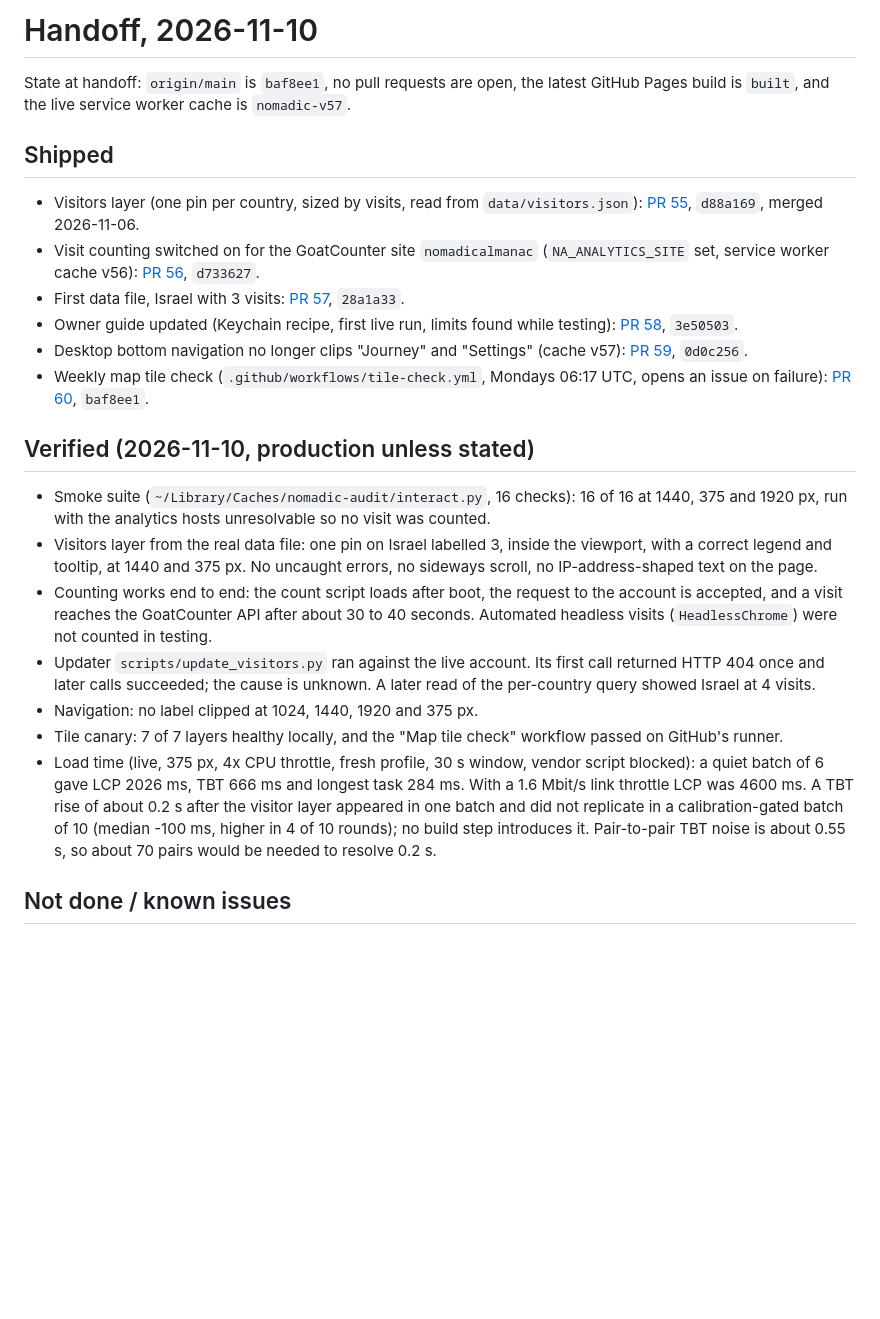
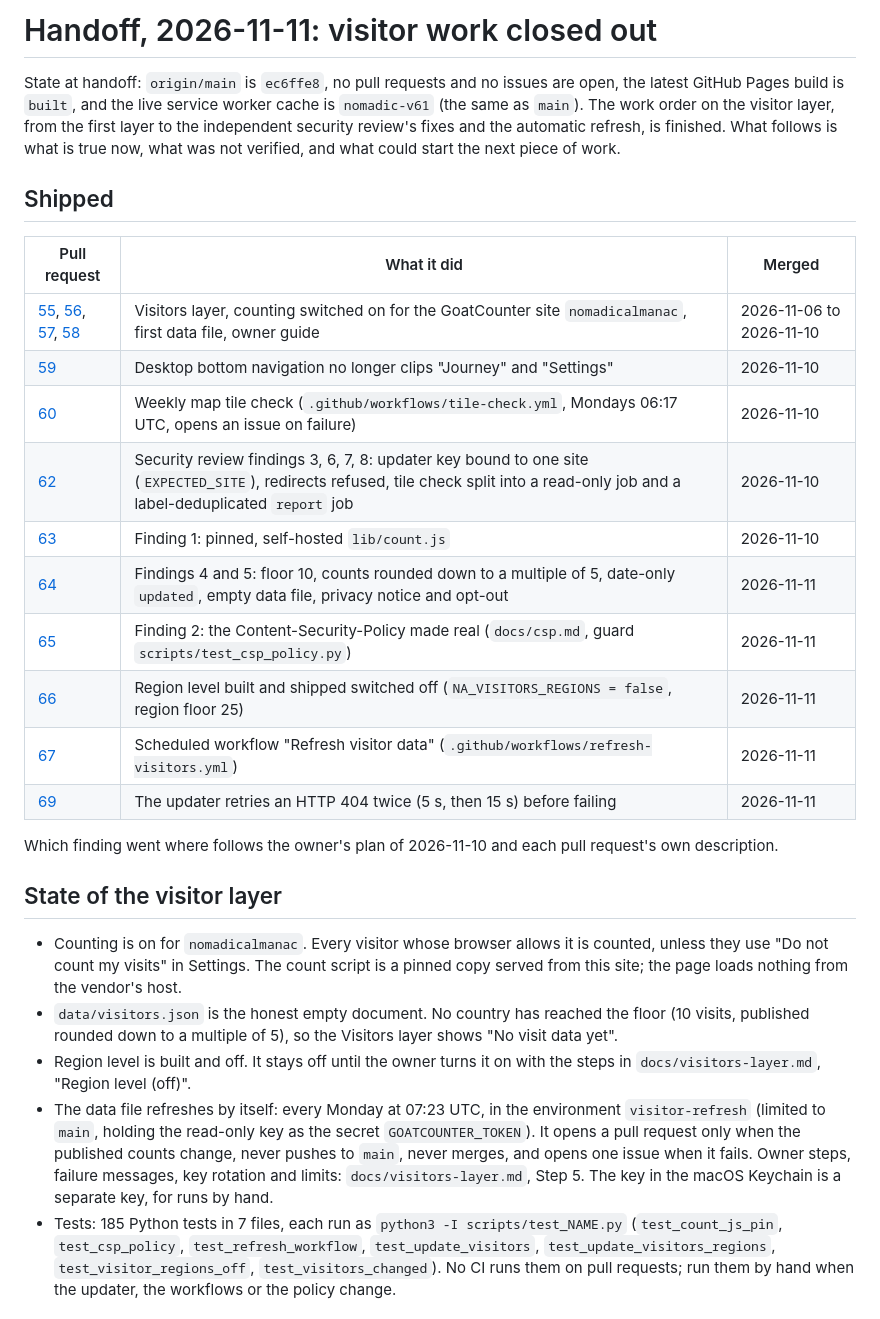
Before and after one commit to SamuelLClemens/Nomadic-Almanac, a Markdown page: docs/HANDOFF.md, the part around one of its changes. GitHub-like rendering; blank space fills up the shorter version.

```diff
--- a/docs/HANDOFF.md
+++ b/docs/HANDOFF.md
@@ -1,25 +1,29 @@
-# Handoff, 2026-11-10
+# Handoff, 2026-11-11: visitor work closed out
 
-State at handoff: `origin/main` is `baf8ee1`, no pull requests are open, the latest GitHub Pages build is `built`, and the live service worker cache is `nomadic-v57`.
+State at handoff: `origin/main` is `ec6ffe8`, no pull requests and no issues are open, the latest GitHub Pages build is `built`, and the live service worker cache is `nomadic-v61` (the same as `main`). The work order on the visitor layer, from the first layer to the independent security review's fixes and the automatic refresh, is finished. What follows is what is true now, what was not verified, and what could start the next piece of work.
 
 ## Shipped
 
-- Visitors layer (one pin per country, sized by visits, read from `data/visitors.json`): [PR 55](https://github.com/SamuelLClemens/Nomadic-Almanac/pull/55), `d88a169`, merged 2026-11-06.
-- Visit counting switched on for the GoatCounter site `nomadicalmanac` (`NA_ANALYTICS_SITE` set, service worker cache v56): [PR 56](https://github.com/SamuelLClemens/Nomadic-Almanac/pull/56), `d733627`.
-- First data file, Israel with 3 visits: [PR 57](https://github.com/SamuelLClemens/Nomadic-Almanac/pull/57), `28a1a33`.
-- Owner guide updated (Keychain recipe, first live run, limits found while testing): [PR 58](https://github.com/SamuelLClemens/Nomadic-Almanac/pull/58), `3e50503`.
-- Desktop bottom navigation no longer clips "Journey" and "Settings" (cache v57): [PR 59](https://github.com/SamuelLClemens/Nomadic-Almanac/pull/59), `0d0c256`.
-- Weekly map tile check (`.github/workflows/tile-check.yml`, Mondays 06:17 UTC, opens an issue on failure): [PR 60](https://github.com/SamuelLClemens/Nomadic-Almanac/pull/60), `baf8ee1`.
+| Pull request | What it did | Merged |
+|---|---|---|
+| [55](https://github.com/SamuelLClemens/Nomadic-Almanac/pull/55), [56](https://github.com/SamuelLClemens/Nomadic-Almanac/pull/56), [57](https://github.com/SamuelLClemens/Nomadic-Almanac/pull/57), [58](https://github.com/SamuelLClemens/Nomadic-Almanac/pull/58) | Visitors layer, counting switched on for the GoatCounter site `nomadicalmanac`, first data file, owner guide | 2026-11-06 to 2026-11-10 |
+| [59](https://github.com/SamuelLClemens/Nomadic-Almanac/pull/59) | Desktop bottom navigation no longer clips "Journey" and "Settings" | 2026-11-10 |
+| [60](https://github.com/SamuelLClemens/Nomadic-Almanac/pull/60) | Weekly map tile check (`.github/workflows/tile-check.yml`, Mondays 06:17 UTC, opens an issue on failure) | 2026-11-10 |
+| [62](https://github.com/SamuelLClemens/Nomadic-Almanac/pull/62) | Security review findings 3, 6, 7, 8: updater key bound to one site (`EXPECTED_SITE`), redirects refused, tile check split into a read-only job and a label-deduplicated `report` job | 2026-11-10 |
+| [63](https://github.com/SamuelLClemens/Nomadic-Almanac/pull/63) | Finding 1: pinned, self-hosted `lib/count.js` | 2026-11-10 |
+| [64](https://github.com/SamuelLClemens/Nomadic-Almanac/pull/64) | Findings 4 and 5: floor 10, counts rounded down to a multiple of 5, date-only `updated`, empty data file, privacy notice and opt-out | 2026-11-11 |
+| [65](https://github.com/SamuelLClemens/Nomadic-Almanac/pull/65) | Finding 2: the Content-Security-Policy made real (`docs/csp.md`, guard `scripts/test_csp_policy.py`) | 2026-11-11 |
+| [66](https://github.com/SamuelLClemens/Nomadic-Almanac/pull/66) | Region level built and shipped switched off (`NA_VISITORS_REGIONS = false`, region floor 25) | 2026-11-11 |
+| [67](https://github.com/SamuelLClemens/Nomadic-Almanac/pull/67) | Scheduled workflow "Refresh visitor data" (`.github/workflows/refresh-visitors.yml`) | 2026-11-11 |
+| [69](https://github.com/SamuelLClemens/Nomadic-Almanac/pull/69) | The updater retries an HTTP 404 twice (5 s, then 15 s) before failing | 2026-11-11 |
 
-## Verified (2026-11-10, production unless stated)
+Which finding went where follows the owner's plan of 2026-11-10 and each pull request's own description.
 
-- Smoke suite (`~/Library/Caches/nomadic-audit/interact.py`, 16 checks): 16 of 16 at 1440, 375 and 1920 px, run with the analytics hosts unresolvable so no visit was counted.
-- Visitors layer from the real data file: one pin on Israel labelled 3, inside the viewport, with a correct legend and tooltip, at 1440 and 375 px. No uncaught errors, no sideways scroll, no IP-address-shaped text on the page.
-- Counting works end to end: the count script loads after boot, the request to the account is accepted, and a visit reaches the GoatCounter API after about 30 to 40 seconds. Automated headless visits (`HeadlessChrome`) were not counted in testing.
-- Updater `scripts/update_visitors.py` ran against the live account. Its first call returned HTTP 404 once and later calls succeeded; the cause is unknown. A later read of the per-country query showed Israel at 4 visits.
-- Navigation: no label clipped at 1024, 1440, 1920 and 375 px.
-- Tile canary: 7 of 7 layers healthy locally, and the "Map tile check" workflow passed on GitHub's runner.
-- Load time (live, 375 px, 4x CPU throttle, fresh profile, 30 s window, vendor script blocked): a quiet batch of 6 gave LCP 2026 ms, TBT 666 ms and longest task 284 ms. With a 1.6 Mbit/s link throttle LCP was 4600 ms. A TBT rise of about 0.2 s after the visitor layer appeared in one batch and did not replicate in a calibration-gated batch of 10 (median -100 ms, higher in 4 of 10 rounds); no build step introduces it. Pair-to-pair TBT noise is about 0.55 s, so about 70 pairs would be needed to resolve 0.2 s.
+## State of the visitor layer
 
-## Not done / known issues
+- Counting is on for `nomadicalmanac`. Every visitor whose browser allows it is counted, unless they use "Do not count my visits" in Settings. The count script is a pinned copy served from this site; the page loads nothing from the vendor's host.
+- `data/visitors.json` is the honest empty document. No country has reached the floor (10 visits, published rounded down to a multiple of 5), so the Visitors layer shows "No visit data yet".
+- Region level is built and off. It stays off until the owner turns it on with the steps in `docs/visitors-layer.md`, "Region level (off)".
+- The data file refreshes by itself: every Monday at 07:23 UTC, in the environment `visitor-refresh` (limited to `main`, holding the read-only key as the secret `GOATCOUNTER_TOKEN`). It opens a pull request only when the published counts change, never pushes to `main`, never merges, and opens one issue when it fails. Owner steps, failure messages, key rotation and limits: `docs/visitors-layer.md`, Step 5. The key in the macOS Keychain is a separate key, for runs by hand.
+- Tests: 185 Python tests in 7 files, each run as `python3 -I scripts/test_NAME.py` (`test_count_js_pin`, `test_csp_policy`, `test_refresh_workflow`, `test_update_visitors`, `test_update_visitors_regions`, `test_visitor_regions_off`, `test_visitors_changed`). No CI runs them on pull requests; run them by hand when the updater, the workflows or the policy change.
 
```
Also changed, not shown: other parts of docs/HANDOFF.md (+30 -18 lines).
